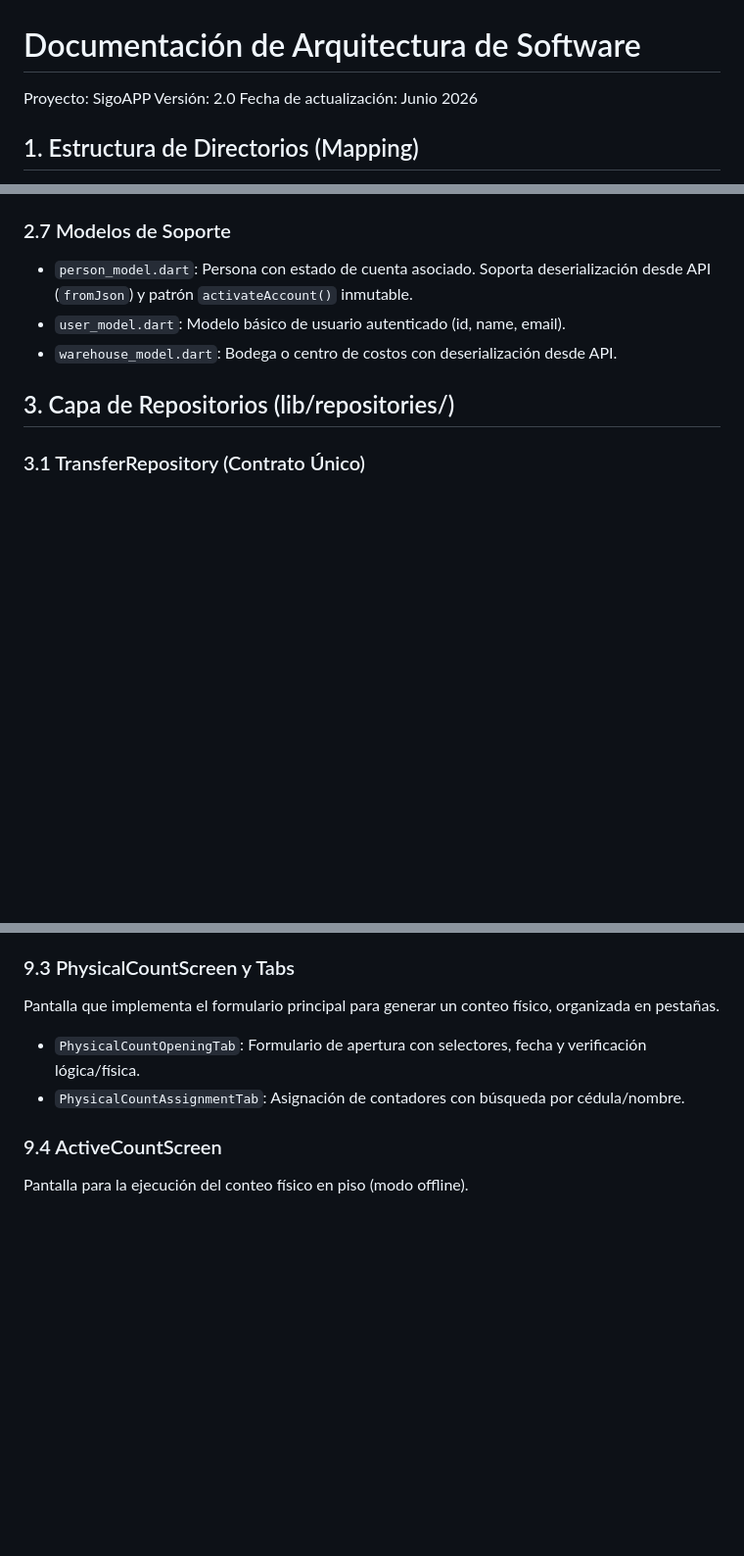
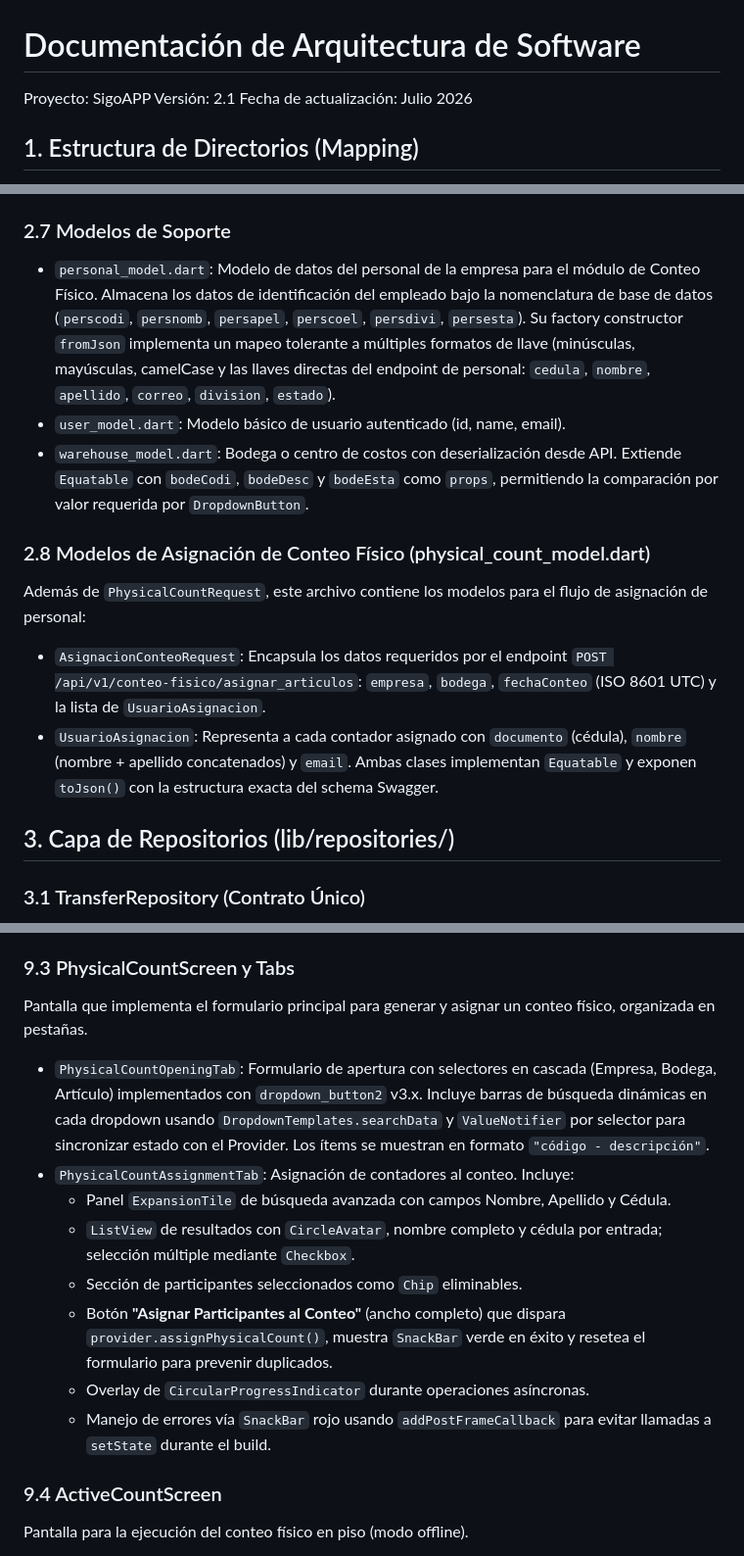
Before and after one commit to FuncionIntegralSAS/SigoAPP, a Markdown page: .context/SigoAPP_Arquitectura_v2.0.md, 3 parts joined by grey strips. Shown at 98% size. GitHub-like rendering; blank space fills up the shorter version.

Commit message:
Actualización de la documentación de arquitectura respecto a los cambio de la asignación de personal para el conteo físico

```diff
--- a/.context/SigoAPP_Arquitectura_v2.0.md
+++ b/.context/SigoAPP_Arquitectura_v2.0.md
@@ -1,7 +1,7 @@
 # Documentación de Arquitectura de Software
 Proyecto: SigoAPP
-Versión: 2.0
-Fecha de actualización: Junio 2026
+Versión: 2.1
+Fecha de actualización: Julio 2026
 
 ## 1. Estructura de Directorios (Mapping)
 El proyecto organiza el código fuente bajo el directorio lib/, siguiendo principios de Clean Architecture para facilitar el mantenimiento y la inyección de dependencias hacia el backend (Spring Boot / Oracle).
@@ -47,9 +47,14 @@ Modelos diseñados para la operación offline del conteo físico en piso (SQLite
   - API Spring Boot (`toJsonApi`) para sincronización con el backend. El formato de API utiliza nomenclatura en español según convención del procedimiento almacenado.
 
 ### 2.7 Modelos de Soporte
-* `person_model.dart`: Persona con estado de cuenta asociado. Soporta deserialización desde API (`fromJson`) y patrón `activateAccount()` inmutable.
+* `personal_model.dart`: Modelo de datos del personal de la empresa para el módulo de Conteo Físico. Almacena los datos de identificación del empleado bajo la nomenclatura de base de datos (`perscodi`, `persnomb`, `persapel`, `perscoel`, `persdivi`, `persesta`). Su factory constructor `fromJson` implementa un mapeo tolerante a múltiples formatos de llave (minúsculas, mayúsculas, camelCase y las llaves directas del endpoint de personal: `cedula`, `nombre`, `apellido`, `correo`, `division`, `estado`).
 * `user_model.dart`: Modelo básico de usuario autenticado (id, name, email).
-* `warehouse_model.dart`: Bodega o centro de costos con deserialización desde API.
+* `warehouse_model.dart`: Bodega o centro de costos con deserialización desde API. Extiende `Equatable` con `bodeCodi`, `bodeDesc` y `bodeEsta` como `props`, permitiendo la comparación por valor requerida por `DropdownButton`.
+
+### 2.8 Modelos de Asignación de Conteo Físico (physical_count_model.dart)
+Además de `PhysicalCountRequest`, este archivo contiene los modelos para el flujo de asignación de personal:
+* `AsignacionConteoRequest`: Encapsula los datos requeridos por el endpoint `POST /api/v1/conteo-fisico/asignar_articulos`: `empresa`, `bodega`, `fechaConteo` (ISO 8601 UTC) y la lista de `UsuarioAsignacion`.
+* `UsuarioAsignacion`: Representa a cada contador asignado con `documento` (cédula), `nombre` (nombre + apellido concatenados) y `email`. Ambas clases implementan `Equatable` y exponen `toJson()` con la estructura exacta del schema Swagger.
 
 ## 3. Capa de Repositorios (lib/repositories/)
 ### 3.1 TransferRepository (Contrato Único)
@@ -189,9 +203,15 @@ Componente visual tipo tarjeta expandible para iterar sobre listas de requisicio
 * Maneja checkboxes condicionales e indicadores visuales de requerimientos.
 
 ### 9.3 PhysicalCountScreen y Tabs
-Pantalla que implementa el formulario principal para generar un conteo físico, organizada en pestañas.
-* `PhysicalCountOpeningTab`: Formulario de apertura con selectores, fecha y verificación lógica/física.
-* `PhysicalCountAssignmentTab`: Asignación de contadores con búsqueda por cédula/nombre.
+Pantalla que implementa el formulario principal para generar y asignar un conteo físico, organizada en pestañas.
+* `PhysicalCountOpeningTab`: Formulario de apertura con selectores en cascada (Empresa, Bodega, Artículo) implementados con `dropdown_button2` v3.x. Incluye barras de búsqueda dinámicas en cada dropdown usando `DropdownTemplates.searchData` y `ValueNotifier` por selector para sincronizar estado con el Provider. Los ítems se muestran en formato `"código - descripción"`.
+* `PhysicalCountAssignmentTab`: Asignación de contadores al conteo. Incluye:
+  - Panel `ExpansionTile` de búsqueda avanzada con campos Nombre, Apellido y Cédula.
+  - `ListView` de resultados con `CircleAvatar`, nombre completo y cédula por entrada; selección múltiple mediante `Checkbox`.
+  - Sección de participantes seleccionados como `Chip` eliminables.
+  - Botón **"Asignar Participantes al Conteo"** (ancho completo) que dispara `provider.assignPhysicalCount()`, muestra `SnackBar` verde en éxito y resetea el formulario para prevenir duplicados.
+  - Overlay de `CircularProgressIndicator` durante operaciones asíncronas.
+  - Manejo de errores vía `SnackBar` rojo usando `addPostFrameCallback` para evitar llamadas a `setState` durante el build.
 
 ### 9.4 ActiveCountScreen
 Pantalla para la ejecución del conteo físico en piso (modo offline).
```
Also changed, not shown: other parts of .context/SigoAPP_Arquitectura_v2.0.md (+20 -3 lines).
